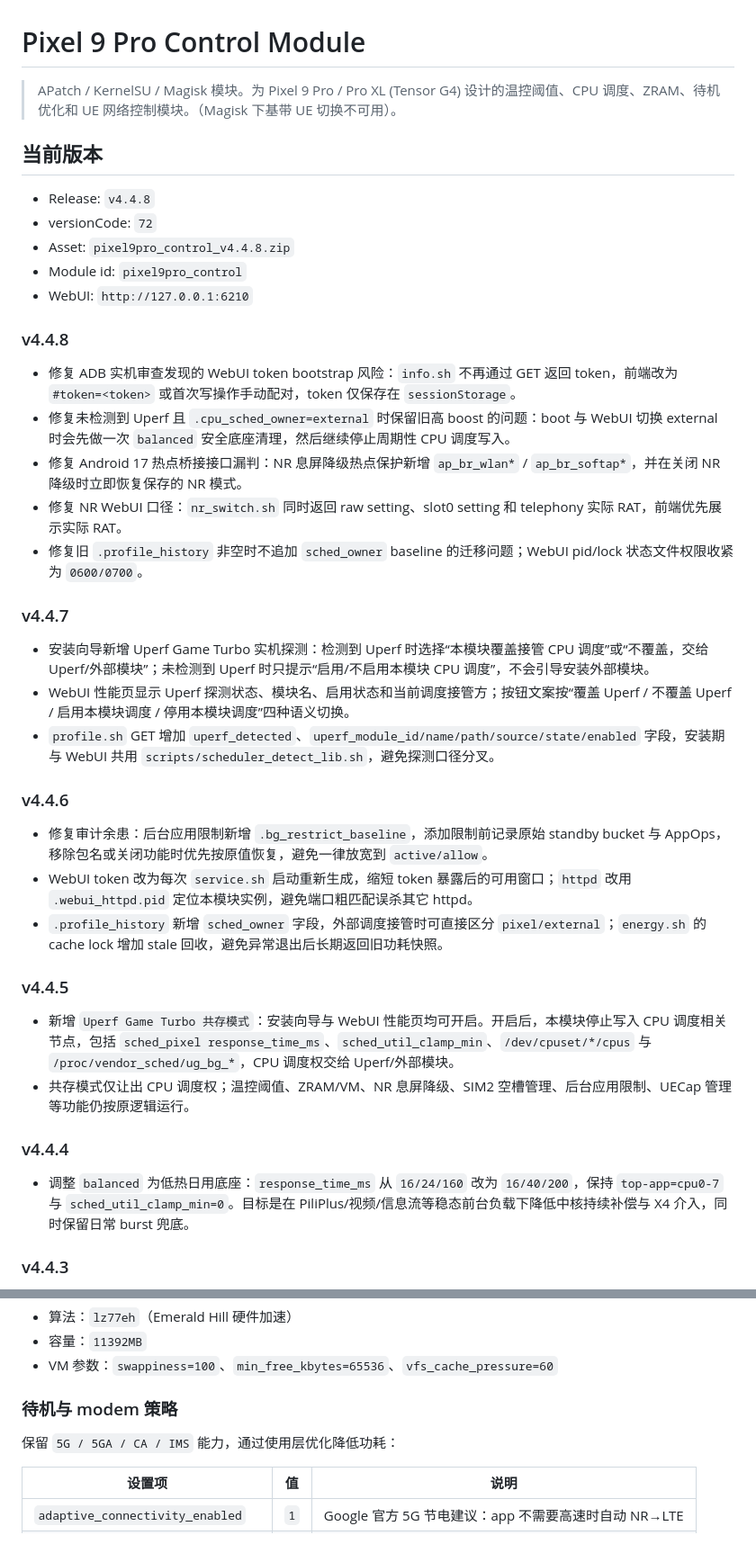
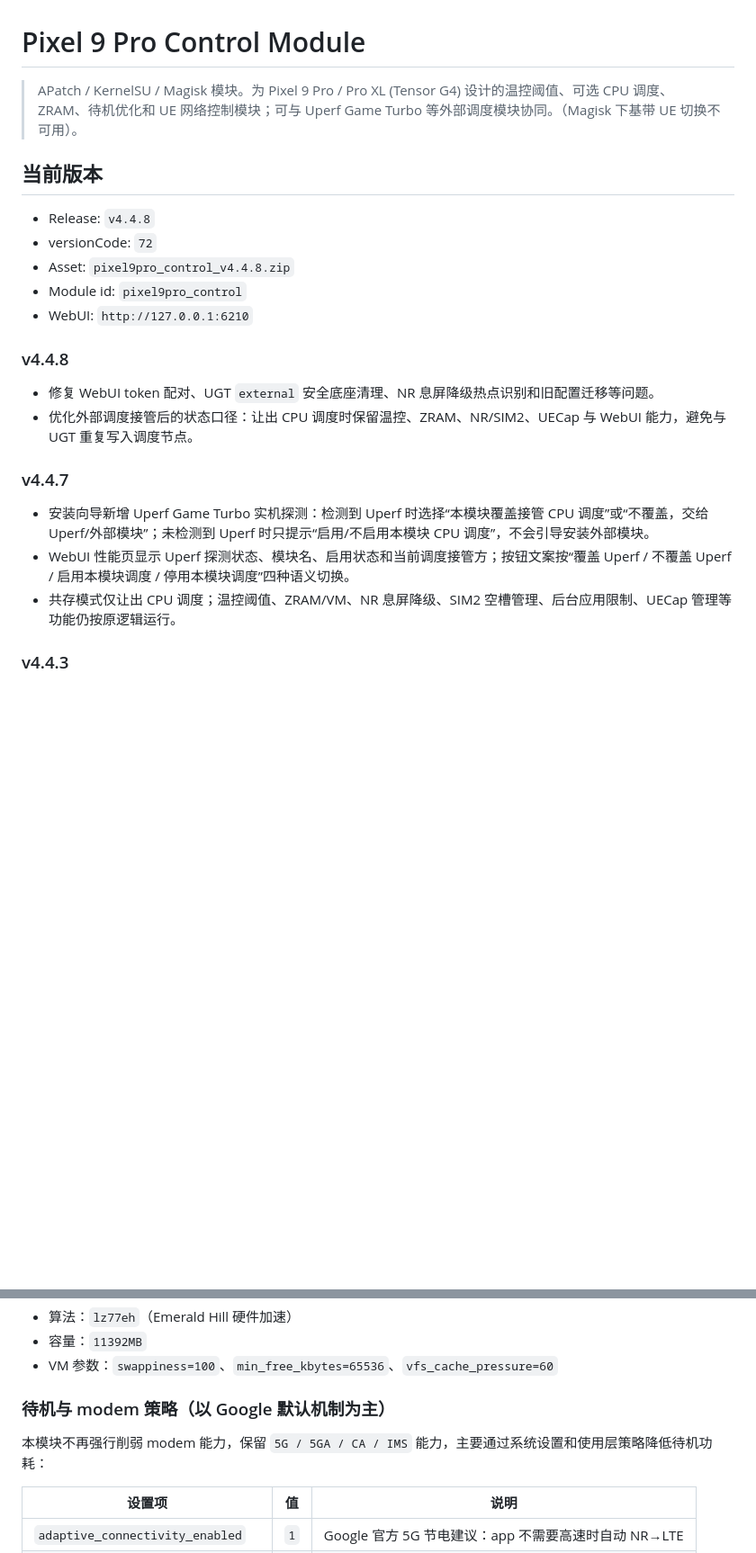
Before and after one commit to Yuta-forgotten/Pixel9Pro-Control, a Markdown page: README.md, 2 parts joined by grey strips. Shown at 90% size. GitHub-like rendering; blank space fills up the shorter version.

```diff
--- a/README.md
+++ b/README.md
@@ -1,6 +1,6 @@
 # Pixel 9 Pro Control Module
 
-> APatch / KernelSU / Magisk 模块。为 Pixel 9 Pro / Pro XL (Tensor G4) 设计的温控阈值、CPU 调度、ZRAM、待机优化和 UE 网络控制模块。（Magisk 下基带 UE 切换不可用）。
+> APatch / KernelSU / Magisk 模块。为 Pixel 9 Pro / Pro XL (Tensor G4) 设计的温控阈值、可选 CPU 调度、ZRAM、待机优化和 UE 网络控制模块；可与 Uperf Game Turbo 等外部调度模块协同。（Magisk 下基带 UE 切换不可用）。
 
 ## 当前版本
 
@@ -12,32 +12,16 @@
 
 ### v4.4.8
 
-- 修复 ADB 实机审查发现的 WebUI token bootstrap 风险：`info.sh` 不再通过 GET 返回 token，前端改为 `#token=<token>` 或首次写操作手动配对，token 仅保存在 `sessionStorage`。
-- 修复未检测到 Uperf 且 `.cpu_sched_owner=external` 时保留旧高 boost 的问题：boot 与 WebUI 切换 external 时会先做一次 `balanced` 安全底座清理，然后继续停止周期性 CPU 调度写入。
-- 修复 Android 17 热点桥接接口漏判：NR 息屏降级热点保护新增 `ap_br_wlan*` / `ap_br_softap*`，并在关闭 NR 降级时立即恢复保存的 NR 模式。
-- 修复 NR WebUI 口径：`nr_switch.sh` 同时返回 raw setting、slot0 setting 和 telephony 实际 RAT，前端优先展示实际 RAT。
-- 修复旧 `.profile_history` 非空时不追加 `sched_owner` baseline 的迁移问题；WebUI pid/lock 状态文件权限收紧为 `0600/0700`。
+- 修复 WebUI token 配对、UGT `external` 安全底座清理、NR 息屏降级热点识别和旧配置迁移等问题。
+- 优化外部调度接管后的状态口径：让出 CPU 调度时保留温控、ZRAM、NR/SIM2、UECap 与 WebUI 能力，避免与 UGT 重复写入调度节点。
 
 ### v4.4.7
 
 - 安装向导新增 Uperf Game Turbo 实机探测：检测到 Uperf 时选择“本模块覆盖接管 CPU 调度”或“不覆盖，交给 Uperf/外部模块”；未检测到 Uperf 时只提示“启用/不启用本模块 CPU 调度”，不会引导安装外部模块。
 - WebUI 性能页显示 Uperf 探测状态、模块名、启用状态和当前调度接管方；按钮文案按“覆盖 Uperf / 不覆盖 Uperf / 启用本模块调度 / 停用本模块调度”四种语义切换。
-- `profile.sh` GET 增加 `uperf_detected`、`uperf_module_id/name/path/source/state/enabled` 字段，安装期与 WebUI 共用 `scripts/scheduler_detect_lib.sh`，避免探测口径分叉。
+- 共存模式仅让出 CPU 调度；温控阈值、ZRAM/VM、NR 息屏降级、SIM2 空槽管理、后台应用限制、UECap 管理等功能仍按原逻辑运行。
 
-### v4.4.6
 
-- 修复审计余患：后台应用限制新增 `.bg_restrict_baseline`，添加限制前记录原始 standby bucket 与 AppOps，移除包名或关闭功能时优先按原值恢复，避免一律放宽到 `active/allow`。
-- WebUI token 改为每次 `service.sh` 启动重新生成，缩短 token 暴露后的可用窗口；`httpd` 改用 `.webui_httpd.pid` 定位本模块实例，避免端口粗匹配误杀其它 httpd。
-- `.profile_history` 新增 `sched_owner` 字段，外部调度接管时可直接区分 `pixel/external`；`energy.sh` 的 cache lock 增加 stale 回收，避免异常退出后长期返回旧功耗快照。
-
-### v4.4.5
-
-- 新增 `Uperf Game Turbo 共存模式`：安装向导与 WebUI 性能页均可开启。开启后，本模块停止写入 CPU 调度相关节点，包括 `sched_pixel response_time_ms`、`sched_util_clamp_min`、`/dev/cpuset/*/cpus` 与 `/proc/vendor_sched/ug_bg_*`，CPU 调度权交给 Uperf/外部模块。
-- 共存模式仅让出 CPU 调度权；温控阈值、ZRAM/VM、NR 息屏降级、SIM2 空槽管理、后台应用限制、UECap 管理等功能仍按原逻辑运行。
-
-### v4.4.4
-
-- 调整 `balanced` 为低热日用底座：`response_time_ms` 从 `16/24/160` 改为 `16/40/200`，保持 `top-app=cpu0-7` 与 `sched_util_clamp_min=0`。目标是在 PiliPlus/视频/信息流等稳态前台负载下降低中核持续补偿与 X4 介入，同时保留日常 burst 兜底。
 
 ### v4.4.3
 
@@ -119,9 +85,9 @@ WebUI 实时温度优先解析 `thermalservice` 的 `Current temperatures from H
 - 容量：`11392MB`
 - VM 参数：`swappiness=100`、`min_free_kbytes=65536`、`vfs_cache_pressure=60`
 
-### 待机与 modem 策略
+### 待机与 modem 策略（以 Google 默认机制为主）
 
-保留 `5G / 5GA / CA / IMS` 能力，通过使用层优化降低功耗：
+本模块不再强行削弱 modem 能力，保留 `5G / 5GA / CA / IMS` 能力，主要通过系统设置和使用层策略降低待机功耗：
 
 | 设置项 | 值 | 说明 |
 |--------|-----|------|
```
Also changed, not shown: other parts of README.md (+31 -55 lines).
